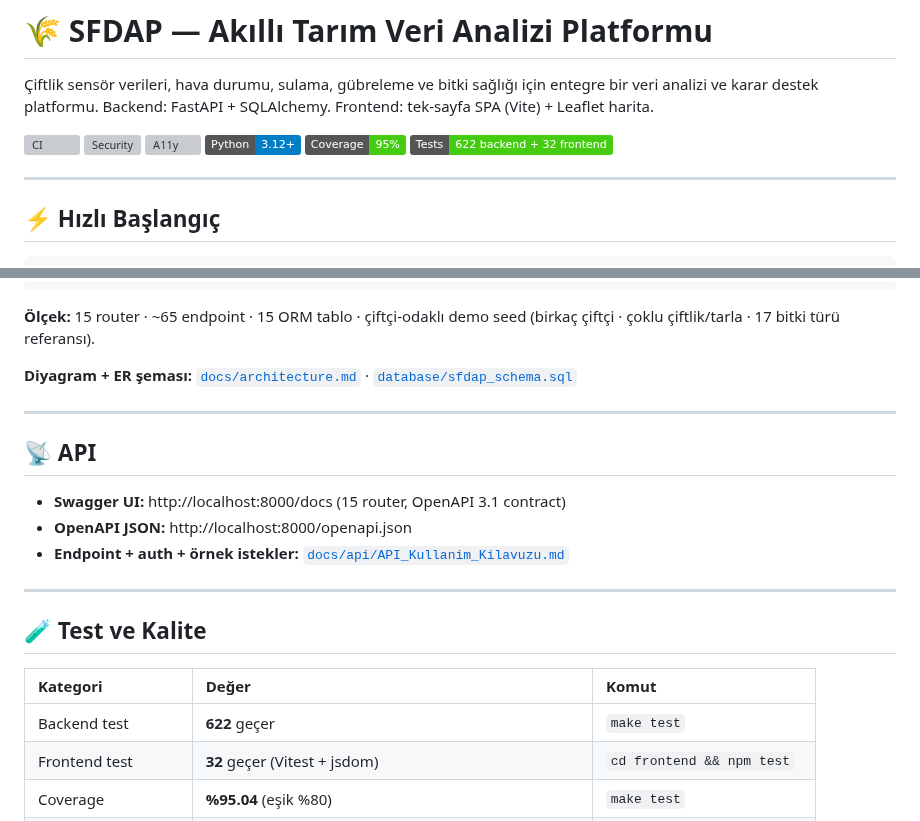
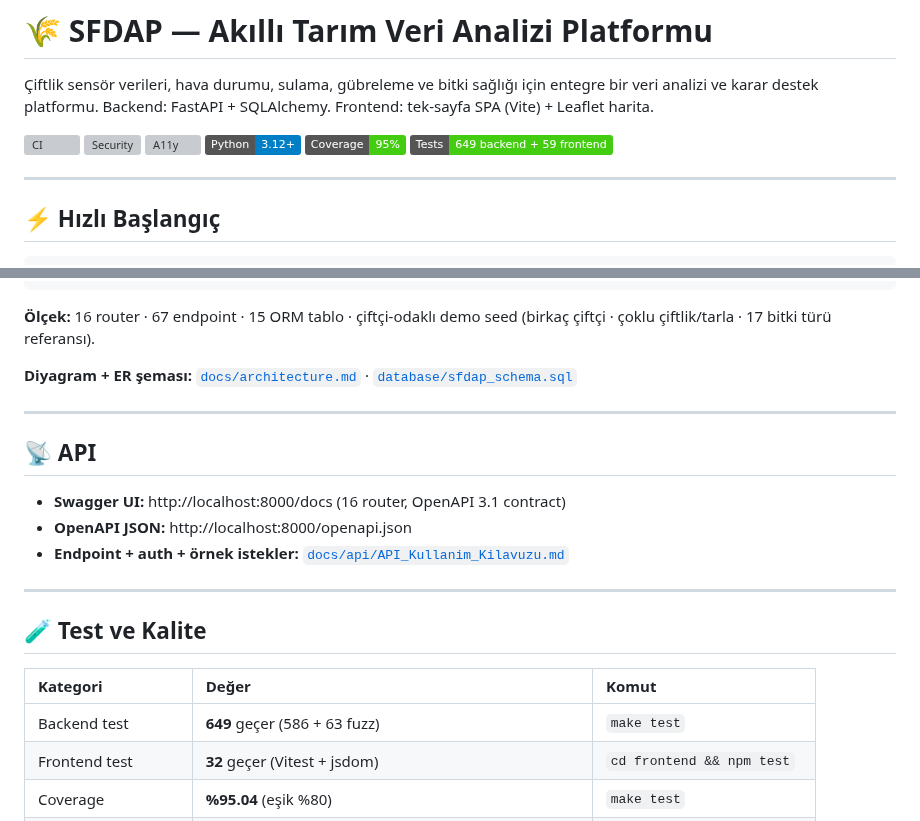
Before and after one commit to Ohualtex/Smart_Farming_Data_Analysis_Platform, a Markdown page: README.md, 2 parts joined by grey strips. Drawn GitHub-style; badges without logos; grey boxes are pictures that could not be loaded.

Commit message:
docs(readme): rozet/sayı senkronu — gerçek metriklere hizala (fixroll_v8)
README sayıları v4-v7 sonrası gerçeğin gerisinde kalmıştı (project_lag).
Doğrulanmış güncel değerlere senkronlandı:

- Test rozeti: 622+32 → 649 backend (586 pytest + 63 schemathesis) + 59 frontend
- Ölçek: 15 router · ~65 endpoint → 16 router · 67 endpoint
- Swagger satırı: 15 → 16 router
- Metrik tablosu backend test: 622 → 649

Sayılar gerçek koddan doğrulandı: grep endpoint sayımı, pytest 586 passed,
vitest 59 passed, schemathesis 63 case.

Co-Authored-By: Claude Opus 4.8 <noreply@anthropic.com>

````diff
--- a/README.md
+++ b/README.md
@@ -7,7 +7,7 @@
 [![A11y](https://github.com/Ohualtex/Smart_Farming_Data_Analysis_Platform/actions/workflows/a11y.yml/badge.svg)](https://github.com/Ohualtex/Smart_Farming_Data_Analysis_Platform/actions/workflows/a11y.yml)
 ![Python 3.12+](https://img.shields.io/badge/Python-3.12+-blue)
 ![Coverage 95%](https://img.shields.io/badge/Coverage-95%25-brightgreen)
-![Tests 622+32](https://img.shields.io/badge/Tests-622%20backend%20%2B%2032%20frontend-success)
+![Tests 649+59](https://img.shields.io/badge/Tests-649%20backend%20%2B%2059%20frontend-success)
 
 ---
 
@@ -62,7 +62,7 @@ Sistem dört farklı kullanıcı türünü destekler — her rol kendi dashboard
             └─ APScheduler (haftalık archive, günlük hava verisi fetch)
 ```
 
-**Ölçek:** 15 router · ~65 endpoint · 15 ORM tablo · çiftçi-odaklı demo seed (birkaç çiftçi · çoklu çiftlik/tarla · 17 bitki türü referansı).
+**Ölçek:** 16 router · 67 endpoint · 15 ORM tablo · çiftçi-odaklı demo seed (birkaç çiftçi · çoklu çiftlik/tarla · 17 bitki türü referansı).
 
 **Diyagram + ER şeması:** [`docs/architecture.md`](docs/architecture.md) · [`database/sfdap_schema.sql`](database/sfdap_schema.sql)
 
@@ -70,7 +70,7 @@ Sistem dört farklı kullanıcı türünü destekler — her rol kendi dashboard
 
 ## 📡 API
 
-- **Swagger UI:** http://localhost:8000/docs (15 router, OpenAPI 3.1 contract)
+- **Swagger UI:** http://localhost:8000/docs (16 router, OpenAPI 3.1 contract)
 - **OpenAPI JSON:** http://localhost:8000/openapi.json
 - **Endpoint + auth + örnek istekler:** [`docs/api/API_Kullanim_Kilavuzu.md`](docs/api/API_Kullanim_Kilavuzu.md)
 
@@ -80,7 +80,7 @@ Sistem dört farklı kullanıcı türünü destekler — her rol kendi dashboard
 
 | Kategori | Değer | Komut |
 |:--|:--|:--|
-| Backend test | **622** geçer | `make test` |
+| Backend test | **649** geçer (586 + 63 fuzz) | `make test` |
 | Frontend test | **32** geçer (Vitest + jsdom) | `cd frontend && npm test` |
 | Coverage | **%95.04** (eşik %80) | `make test` |
 | Lint + format | Ruff temiz (17 kural grubu) | `make lint && make format` |
````
